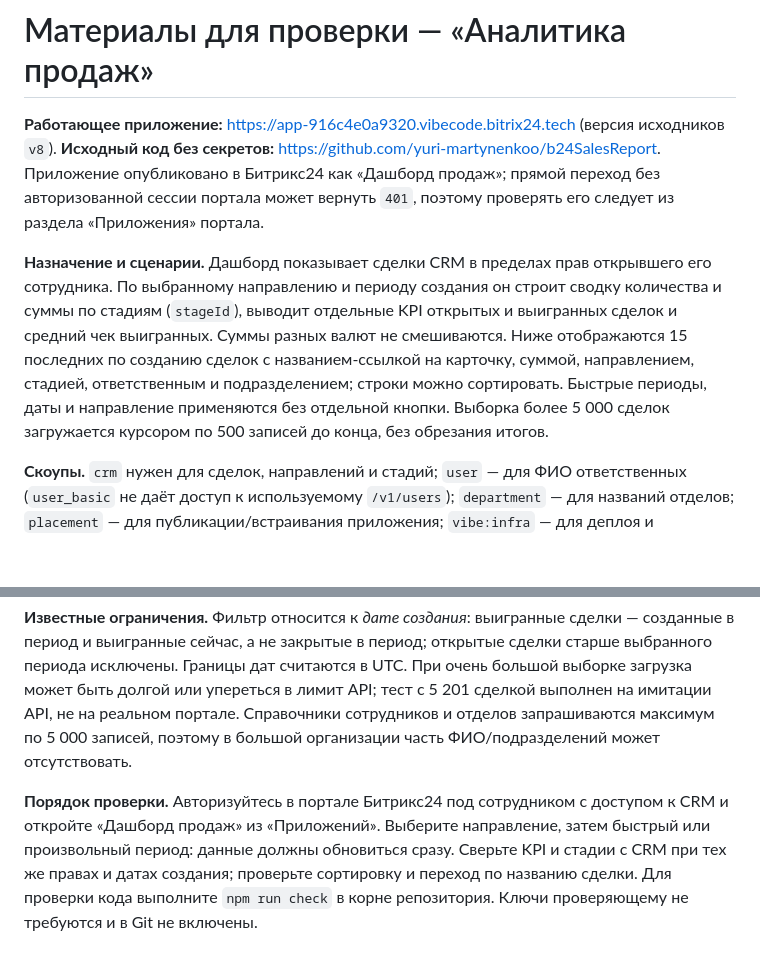
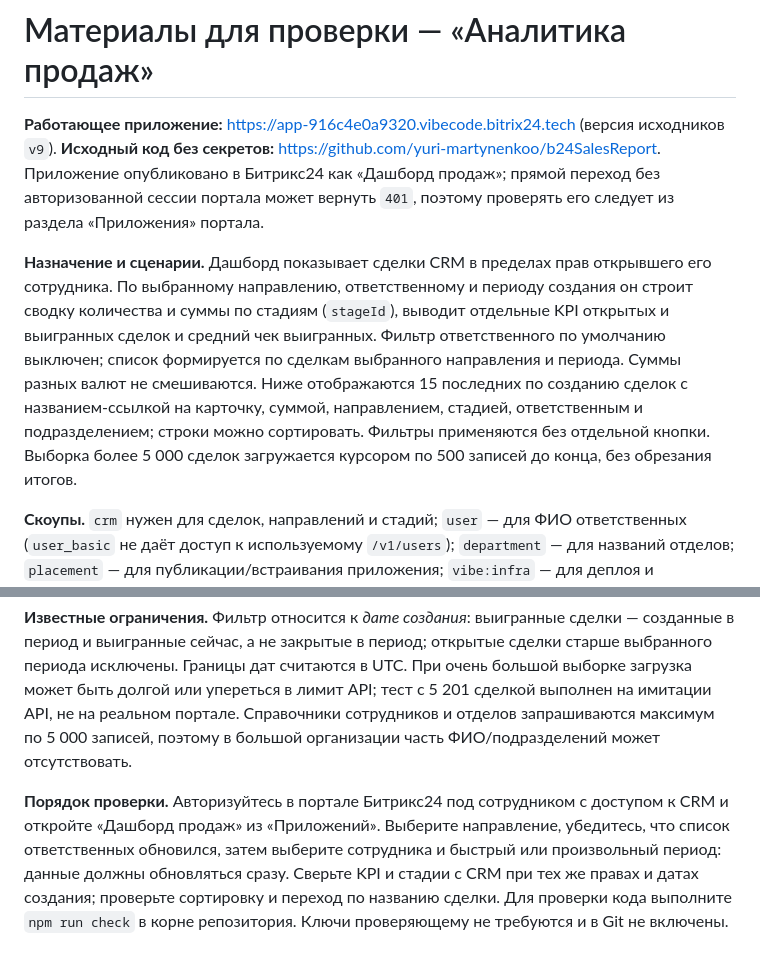
Before and after one commit to yuri-martynenkoo/b24SalesReport, a Markdown page: SUBMISSION.md, 2 parts joined by grey strips. GitHub-like rendering; blank space fills up the shorter version.

```diff
--- a/SUBMISSION.md
+++ b/SUBMISSION.md
@@ -1,11 +1,11 @@
 # Материалы для проверки — «Аналитика продаж»
 
-**Работающее приложение:** https://app-916c4e0a9320.vibecode.bitrix24.tech (версия исходников `v8`). **Исходный код без секретов:** https://github.com/yuri-martynenkoo/b24SalesReport. Приложение опубликовано в Битрикс24 как «Дашборд продаж»; прямой переход без авторизованной сессии портала может вернуть `401`, поэтому проверять его следует из раздела «Приложения» портала.
+**Работающее приложение:** https://app-916c4e0a9320.vibecode.bitrix24.tech (версия исходников `v9`). **Исходный код без секретов:** https://github.com/yuri-martynenkoo/b24SalesReport. Приложение опубликовано в Битрикс24 как «Дашборд продаж»; прямой переход без авторизованной сессии портала может вернуть `401`, поэтому проверять его следует из раздела «Приложения» портала.
 
-**Назначение и сценарии.** Дашборд показывает сделки CRM в пределах прав открывшего его сотрудника. По выбранному направлению и периоду создания он строит сводку количества и суммы по стадиям (`stageId`), выводит отдельные KPI открытых и выигранных сделок и средний чек выигранных. Суммы разных валют не смешиваются. Ниже отображаются 15 последних по созданию сделок с названием-ссылкой на карточку, суммой, направлением, стадией, ответственным и подразделением; строки можно сортировать. Быстрые периоды, даты и направление применяются без отдельной кнопки. Выборка более 5 000 сделок загружается курсором по 500 записей до конца, без обрезания итогов.
+**Назначение и сценарии.** Дашборд показывает сделки CRM в пределах прав открывшего его сотрудника. По выбранному направлению, ответственному и периоду создания он строит сводку количества и суммы по стадиям (`stageId`), выводит отдельные KPI открытых и выигранных сделок и средний чек выигранных. Фильтр ответственного по умолчанию выключен; список формируется по сделкам выбранного направления и периода. Суммы разных валют не смешиваются. Ниже отображаются 15 последних по созданию сделок с названием-ссылкой на карточку, суммой, направлением, стадией, ответственным и подразделением; строки можно сортировать. Фильтры применяются без отдельной кнопки. Выборка более 5 000 сделок загружается курсором по 500 записей до конца, без обрезания итогов.
 
 **Скоупы.** `crm` нужен для сделок, направлений и стадий; `user` — для ФИО ответственных (`user_basic` не даёт доступ к используемому `/v1/users`); `department` — для названий отделов; `placement` — для публикации/встраивания приложения; `vibe:infra` — для деплоя и резервного поиска ФИО при отсутствии `user`. Текущий ключ платформы имеет также дополнительные скоупы, не используемые кодом отчёта; их следует сократить при плановой перевыпуске.
 
 **Известные ограничения.** Фильтр относится к *дате создания*: выигранные сделки — созданные в период и выигранные сейчас, а не закрытые в период; открытые сделки старше выбранного периода исключены. Границы дат считаются в UTC. При очень большой выборке загрузка может быть долгой или упереться в лимит API; тест с 5 201 сделкой выполнен на имитации API, не на реальном портале. Справочники сотрудников и отделов запрашиваются максимум по 5 000 записей, поэтому в большой организации часть ФИО/подразделений может отсутствовать.
 
-**Порядок проверки.** Авторизуйтесь в портале Битрикс24 под сотрудником с доступом к CRM и откройте «Дашборд продаж» из «Приложений». Выберите направление, затем быстрый или произвольный период: данные должны обновиться сразу. Сверьте KPI и стадии с CRM при тех же правах и датах создания; проверьте сортировку и переход по названию сделки. Для проверки кода выполните `npm run check` в корне репозитория. Ключи проверяющему не требуются и в Git не включены.
+**Порядок проверки.** Авторизуйтесь в портале Битрикс24 под сотрудником с доступом к CRM и откройте «Дашборд продаж» из «Приложений». Выберите направление, убедитесь, что список ответственных обновился, затем выберите сотрудника и быстрый или произвольный период: данные должны обновляться сразу. Сверьте KPI и стадии с CRM при тех же правах и датах создания; проверьте сортировку и переход по названию сделки. Для проверки кода выполните `npm run check` в корне репозитория. Ключи проверяющему не требуются и в Git не включены.
```
Also changed, not shown: README.md (+4 -4 lines).
